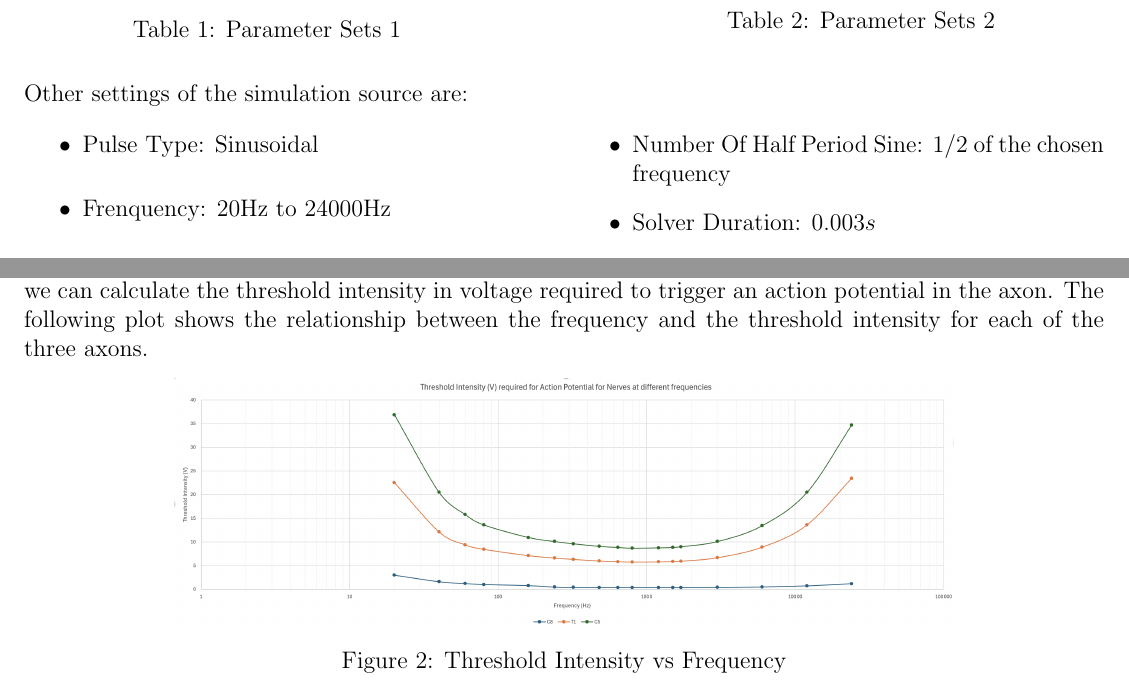
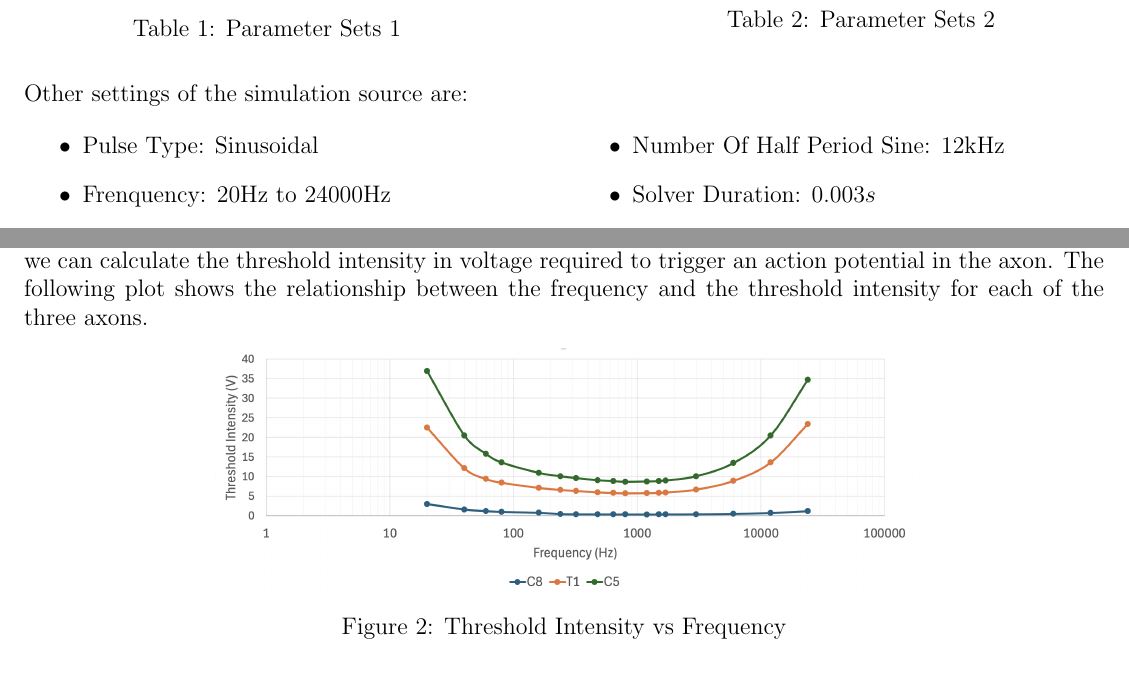
Before and after one commit to samsam2610/Sim4Life-Sweeping, a LaTeX document (src/Report.tex): two parts of pages 1 and 2 of 2, joined at a grey line, cut so that both start at the same text. Compiled offline with pdfLaTeX.

Commit message:
minor change to the plot

```diff
--- a/src/Report.tex
+++ b/src/Report.tex
@@ -100,7 +100,7 @@ where:
     \item Pulse Type: Sinusoidal
     \item Frenquency: 20Hz to 24000Hz
     \item Amplitude: 10V or 20V
-    \item Number Of Half Period Sine: 1/2 of the chosen frequency
+    \item Number Of Half Period Sine: 12kHz
     \item Solver Duration: $0.003s$
     \item Time Step: $0.0025s$
 \end{itemize}
@@ -190,10 +190,8 @@ where:
 \noindent By multiplying the titration factor by the stimulated voltage and the intensity of the modulated signal, we can calculate the threshold intensity in voltage required to trigger an action potential in the axon. The following plot shows the relationship between the frequency and the threshold intensity for each of the three axons.
 \begin{figure}[H]
     \centering
-    \includegraphics[scale=0.135]{{plotted_results.png}}
+    \includegraphics[scale=0.13]{{plotted_results_3.png}}
     \caption{Threshold Intensity vs Frequency}
 \end{figure}
 
-
-
 \end{document}
```
Also changed, not shown: src/Report.pdf, src/images/plotted_results_3.png (added).
